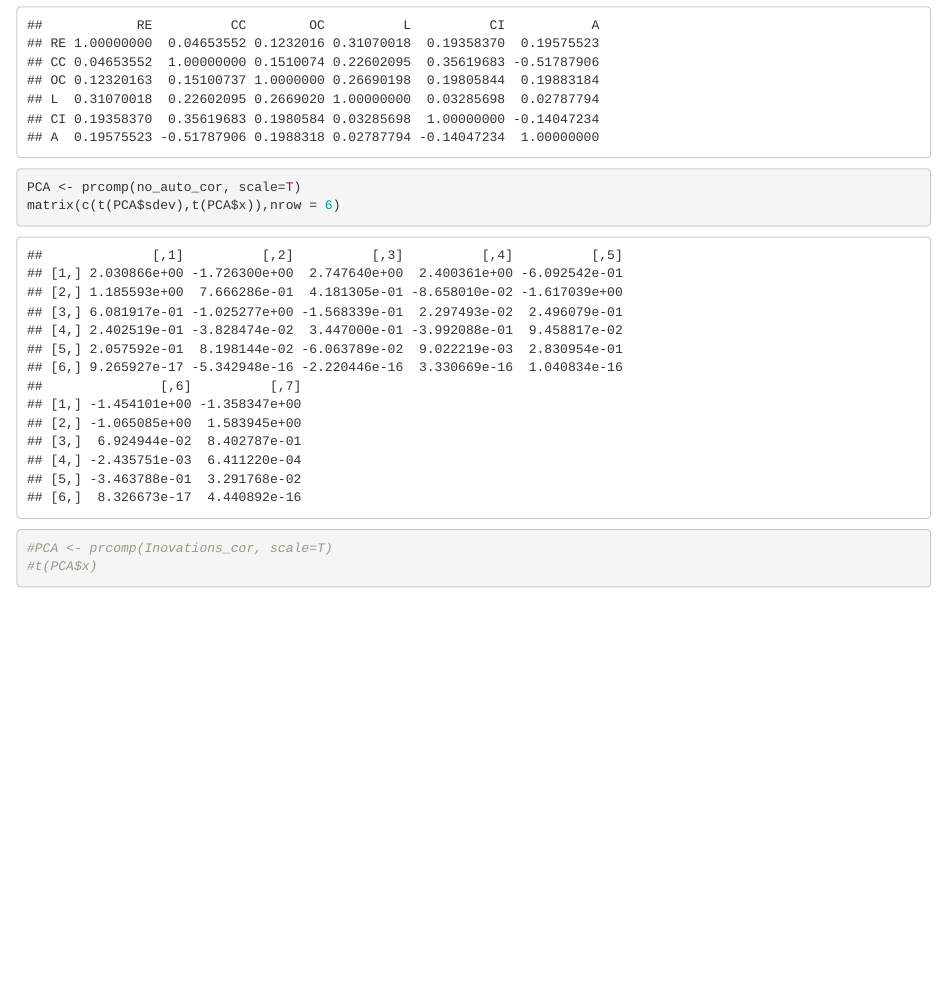
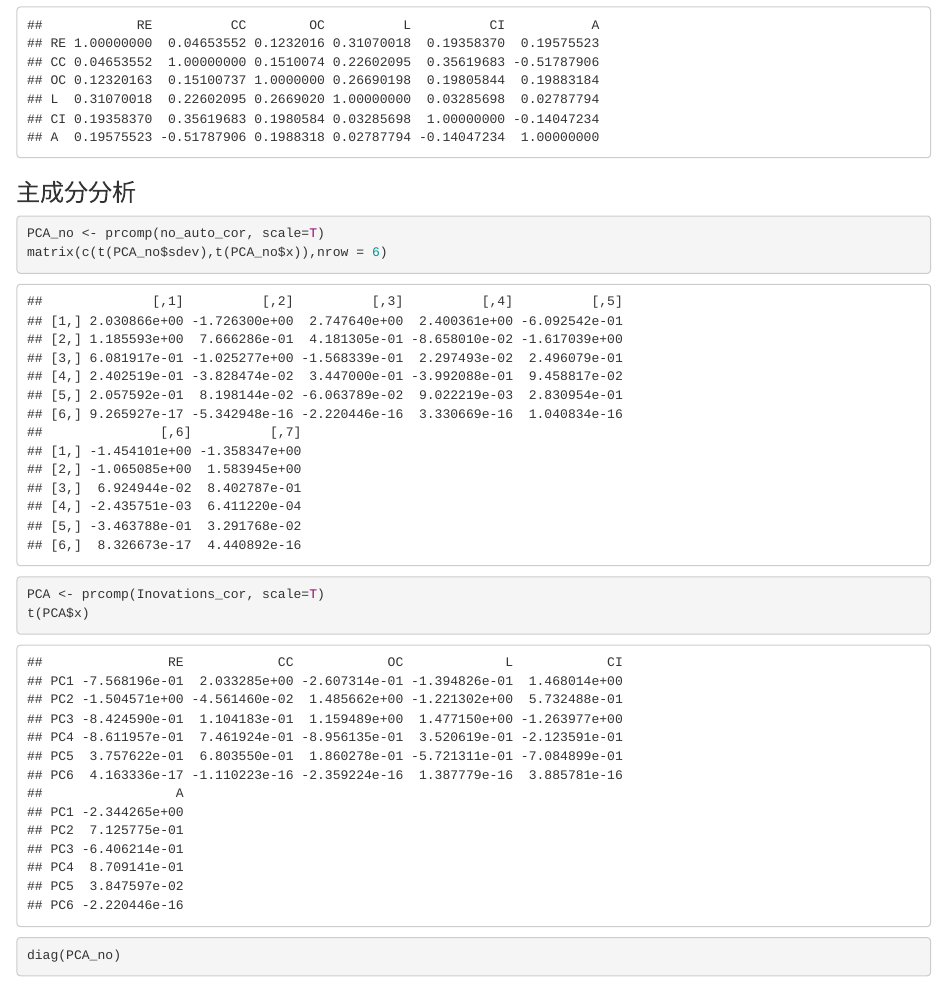
Before and after one commit to cw-NaoyaHieda/Dynamic_defalutrate_reproduction, an R Markdown document (Reprecent.Rmd): the page in a window 1100 px wide, from 7090 px down. Rendered offline with R 4.5, knitr and Pandoc, with nearby package versions; some code elsewhere in the file could not run offline.

Commit message:
主成分分析追加

````diff
--- a/Reprecent.Rmd
+++ b/Reprecent.Rmd
@@ -209,10 +209,15 @@ no_auto_cor
 Inovations_cor
 ```
 
+### 主成分分析
+```{r}
+PCA_no <- prcomp(no_auto_cor, scale=T)
+matrix(c(t(PCA_no$sdev),t(PCA_no$x)),nrow = 6)
+PCA <- prcomp(Inovations_cor, scale=T)
+t(PCA$x)
+```
+
 
 ```{r}
-PCA <- prcomp(no_auto_cor, scale=T)
-matrix(c(t(PCA$sdev),t(PCA$x)),nrow = 6)
-#PCA <- prcomp(Inovations_cor, scale=T)
-#t(PCA$x)
+diag(PCA_no)
 ```
````
